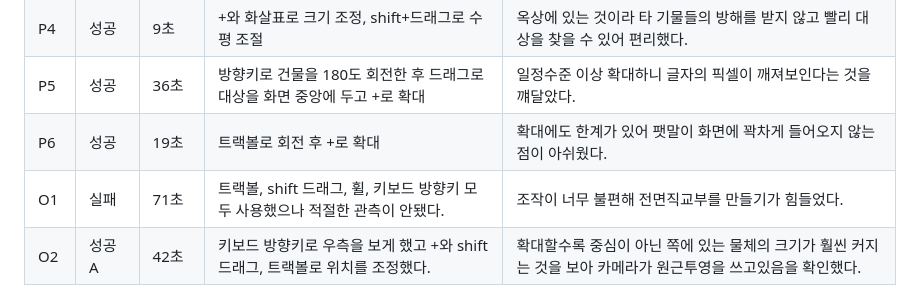
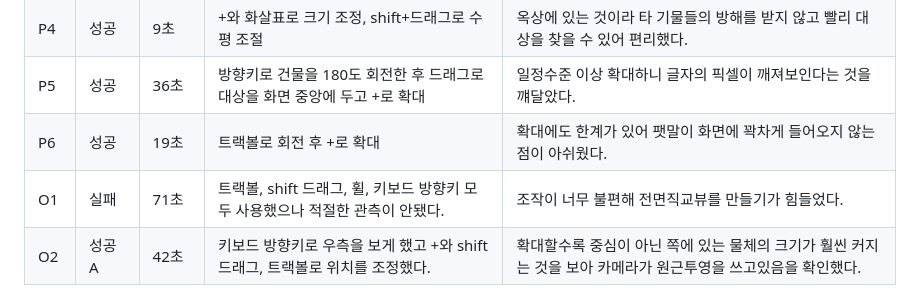
Before and after one commit to lcywn/cg-2026-solar, a Markdown page: week4/week4.md, the part around the change. Drawn GitHub-style.

```diff
--- a/week4/week4.md
+++ b/week4/week4.md
@@ -14,7 +14,7 @@
 | P4 | 성공 | 9초 | +와 화살표로 크기 조정, shift+드래그로 수평 조절 | 옥상에 있는 것이라 타 기물들의 방해를 받지 않고 빨리 대상을 찾을 수 있어 편리했다. |
 | P5 | 성공 | 36초 | 방향키로 건물을 180도 회전한 후 드래그로 대상을 화면 중앙에 두고 +로 확대 | 일정수준 이상 확대하니 글자의 픽셀이 깨져보인다는 것을 꺠달았다. |
 | P6 | 성공 | 19초 | 트랙볼로 회전 후 +로 확대 | 확대에도 한계가 있어 팻말이 화면에 꽉차게 들어오지 않는 점이 아쉬웠다. |
-| O1 | 실패 | 71초 |  트랙볼, shift 드래그, 휠, 키보드 방향키 모두 사용했으나 적절한 관측이 안됐다. |  조작이 너무 불편해 전면직교부를 만들기가 힘들었다. |
+| O1 | 실패 | 71초 |  트랙볼, shift 드래그, 휠, 키보드 방향키 모두 사용했으나 적절한 관측이 안됐다. |  조작이 너무 불편해 전면직교뷰를 만들기가 힘들었다. |
 | O2 | 성공 A | 42초 | 키보드 방향키로 우측을 보게 했고 +와 shift드래그, 트랙볼로 위치를 조정했다. | 확대할수록 중심이 아닌 쪽에 있는 물체의 크기가 훨씬 커지는 것을 보아 카메라가 원근투영을 쓰고있음을 확인했다. |
 
 
```
